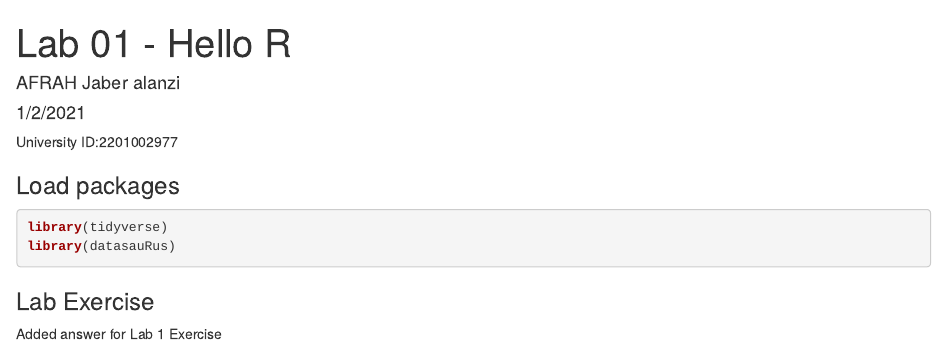
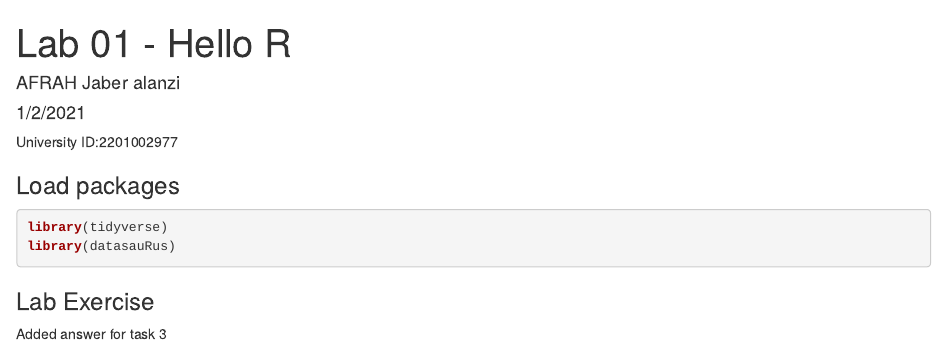
Before and after one commit to Afrah77/DSC200-Lab1, an R Markdown document (lab-01-hello-r.Rmd): the page in a window 1100 px wide, from its top. The pictures show the output file lab-01-hello-r.html that the author committed with the source, opened offline.

Commit message:
added answer for ex 3

```diff
--- a/lab-01-hello-r.Rmd
+++ b/lab-01-hello-r.Rmd
@@ -17,4 +17,4 @@ library(datasauRus)
 
 ### Lab Exercise
 
-Added answer for Lab 1 Exercise
+Added answer for task 3
```
Also changed, not shown: lab-01-hello-r.html.
